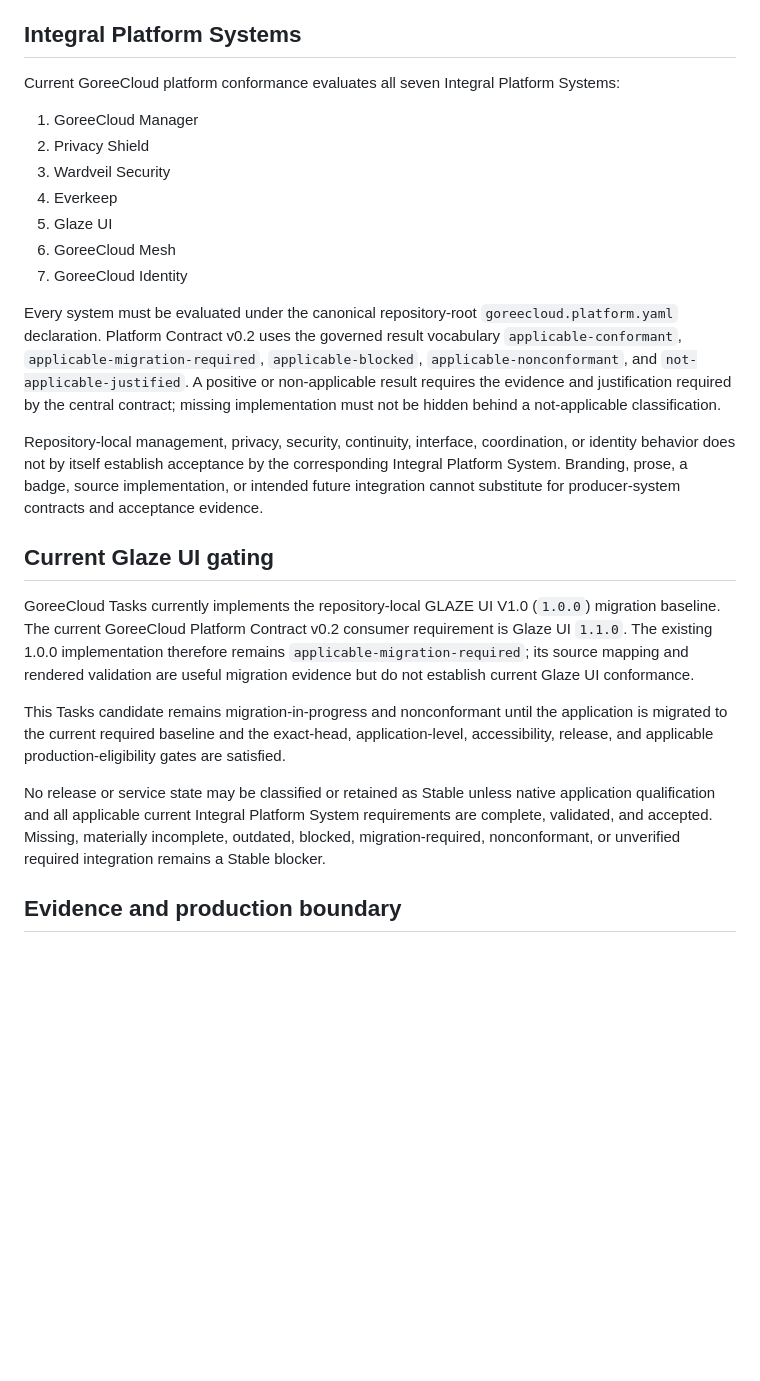
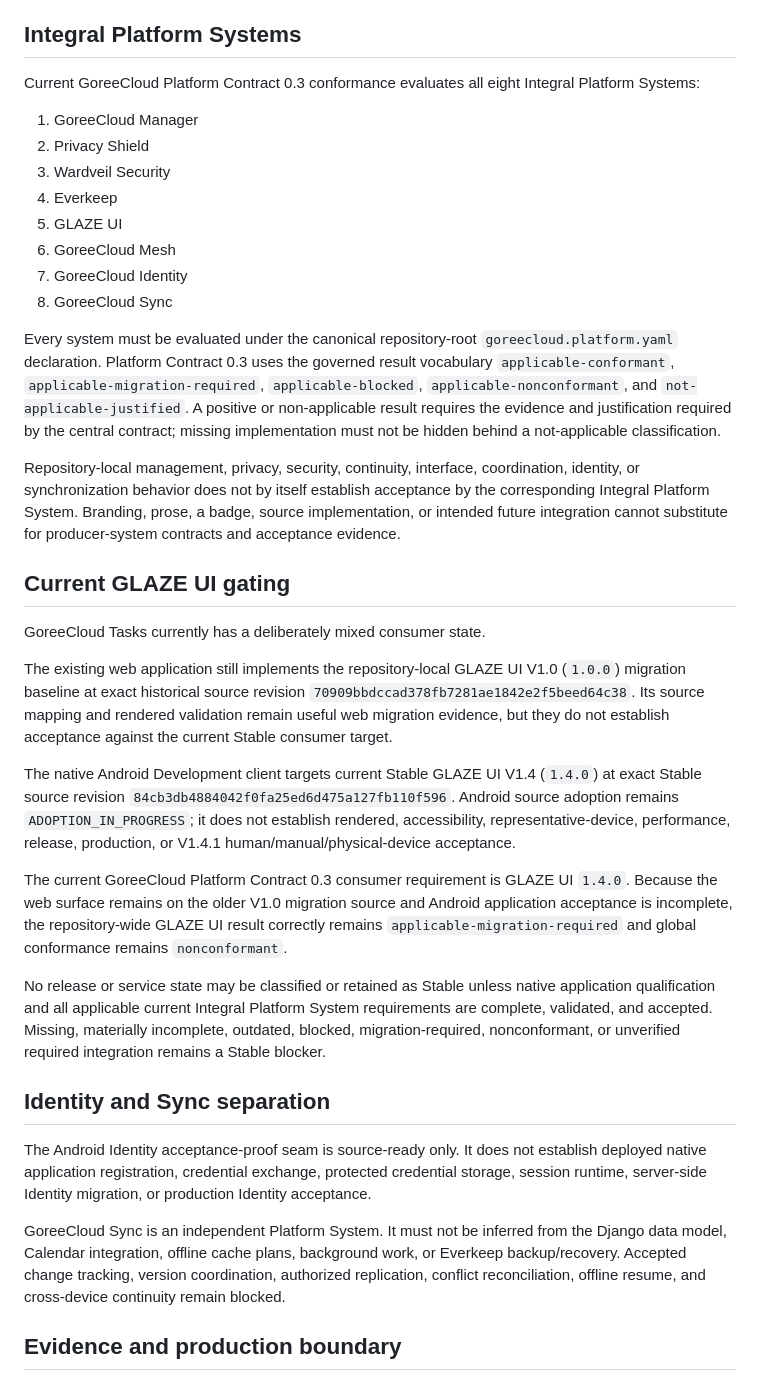
Before and after one commit to GoreeCloud/goreecloud-tasks, a Markdown page: docs/PLATFORM_CONFORMANCE.md, the part around the change. Drawn GitHub-style; blank space fills up the shorter version.

Commit message:
Reconcile Tasks conformance with Contract 0.3

```diff
--- a/docs/PLATFORM_CONFORMANCE.md
+++ b/docs/PLATFORM_CONFORMANCE.md
@@ -6,27 +6,38 @@ Small, technically necessary foundational dependencies remain permitted where in
 
 ## Integral Platform Systems
 
-Current GoreeCloud platform conformance evaluates all seven Integral Platform Systems:
+Current GoreeCloud Platform Contract 0.3 conformance evaluates all eight Integral Platform Systems:
 
 1. GoreeCloud Manager
 2. Privacy Shield
 3. Wardveil Security
 4. Everkeep
-5. Glaze UI
+5. GLAZE UI
 6. GoreeCloud Mesh
 7. GoreeCloud Identity
+8. GoreeCloud Sync
 
-Every system must be evaluated under the canonical repository-root `goreecloud.platform.yaml` declaration. Platform Contract v0.2 uses the governed result vocabulary `applicable-conformant`, `applicable-migration-required`, `applicable-blocked`, `applicable-nonconformant`, and `not-applicable-justified`. A positive or non-applicable result requires the evidence and justification required by the central contract; missing implementation must not be hidden behind a not-applicable classification.
+Every system must be evaluated under the canonical repository-root `goreecloud.platform.yaml` declaration. Platform Contract 0.3 uses the governed result vocabulary `applicable-conformant`, `applicable-migration-required`, `applicable-blocked`, `applicable-nonconformant`, and `not-applicable-justified`. A positive or non-applicable result requires the evidence and justification required by the central contract; missing implementation must not be hidden behind a not-applicable classification.
 
-Repository-local management, privacy, security, continuity, interface, coordination, or identity behavior does not by itself establish acceptance by the corresponding Integral Platform System. Branding, prose, a badge, source implementation, or intended future integration cannot substitute for producer-system contracts and acceptance evidence.
+Repository-local management, privacy, security, continuity, interface, coordination, identity, or synchronization behavior does not by itself establish acceptance by the corresponding Integral Platform System. Branding, prose, a badge, source implementation, or intended future integration cannot substitute for producer-system contracts and acceptance evidence.
 
-## Current Glaze UI gating
+## Current GLAZE UI gating
 
-GoreeCloud Tasks currently implements the repository-local GLAZE UI V1.0 (`1.0.0`) migration baseline. The current GoreeCloud Platform Contract v0.2 consumer requirement is Glaze UI `1.1.0`. The existing 1.0.0 implementation therefore remains `applicable-migration-required`; its source mapping and rendered validation are useful migration evidence but do not establish current Glaze UI conformance.
+GoreeCloud Tasks currently has a deliberately mixed consumer state.
 
-This Tasks candidate remains migration-in-progress and nonconformant until the application is migrated to the current required baseline and the exact-head, application-level, accessibility, release, and applicable production-eligibility gates are satisfied.
+The existing web application still implements the repository-local GLAZE UI V1.0 (`1.0.0`) migration baseline at exact historical source revision `70909bbdccad378fb7281ae1842e2f5beed64c38`. Its source mapping and rendered validation remain useful web migration evidence, but they do not establish acceptance against the current Stable consumer target.
+
+The native Android Development client targets current Stable GLAZE UI V1.4 (`1.4.0`) at exact Stable source revision `84cb3db4884042f0fa25ed6d475a127fb110f596`. Android source adoption remains `ADOPTION_IN_PROGRESS`; it does not establish rendered, accessibility, representative-device, performance, release, production, or V1.4.1 human/manual/physical-device acceptance.
+
+The current GoreeCloud Platform Contract 0.3 consumer requirement is GLAZE UI `1.4.0`. Because the web surface remains on the older V1.0 migration source and Android application acceptance is incomplete, the repository-wide GLAZE UI result correctly remains `applicable-migration-required` and global conformance remains `nonconformant`.
 
 No release or service state may be classified or retained as Stable unless native application qualification and all applicable current Integral Platform System requirements are complete, validated, and accepted. Missing, materially incomplete, outdated, blocked, migration-required, nonconformant, or unverified required integration remains a Stable blocker.
+
+## Identity and Sync separation
+
+The Android Identity acceptance-proof seam is source-ready only. It does not establish deployed native application registration, credential exchange, protected credential storage, session runtime, server-side Identity migration, or production Identity acceptance.
+
+GoreeCloud Sync is an independent Platform System. It must not be inferred from the Django data model, Calendar integration, offline cache plans, background work, or Everkeep backup/recovery. Accepted change tracking, version coordination, authorized replication, conflict reconciliation, offline resume, and cross-device continuity remain blocked.
 
 ## Evidence and production boundary
 
```
